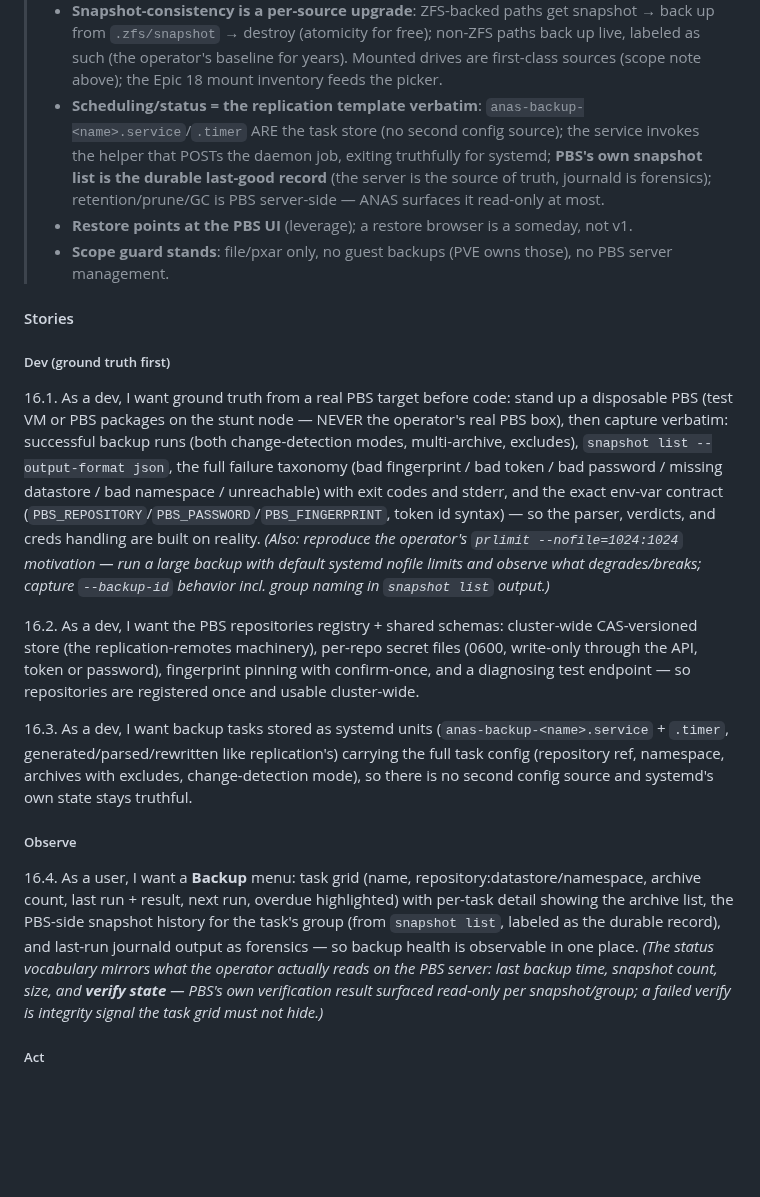
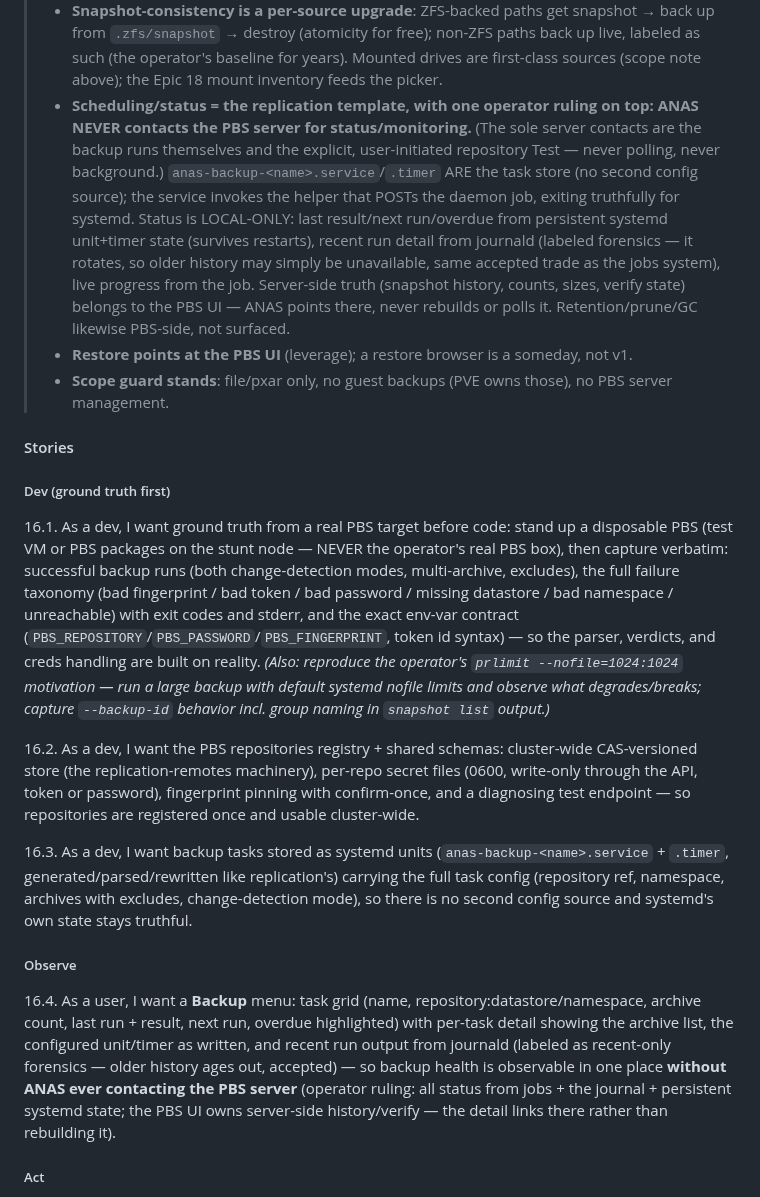
Before and after one commit to ccebelenski/anas, a Markdown page: docs/EPICS.md, the part around the change. GitHub-like rendering; blank space fills up the shorter version.

Commit message:
docs: Epic 16 ruling — status is local-only (jobs + journal + persistent systemd state); ANAS never polls the PBS server
Co-Authored-By: Claude Fable 5 <noreply@anthropic.com>

```diff
--- a/docs/EPICS.md
+++ b/docs/EPICS.md
@@ -601,21 +601,21 @@ and schedules* the client invocation and surfaces status.
 > - **Auth is a per-repository user choice: API token OR username+password.** UI copy recommends tokens (scoped, revocable) but both are first-class. Secret in a per-repo root-only 0600 file under `/etc/anas/creds/`, injected via environment (`PBS_PASSWORD`) — never argv, never a world-readable script (the one thing the operator's cron script did wrong, per the operator).
 > - **`--change-detection-mode` is a per-task choice, not a forced default**: the client's default (data/block) mode vs `metadata`. Honest guidance in the UI — metadata re-scans many-small-file trees faster; the operator's field experience is that default mode holds up well, especially for big backups. No pretending one is universally optimal.
 > - **Snapshot-consistency is a per-source upgrade**: ZFS-backed paths get snapshot → back up from `.zfs/snapshot` → destroy (atomicity for free); non-ZFS paths back up live, labeled as such (the operator's baseline for years). Mounted drives are first-class sources (scope note above); the Epic 18 mount inventory feeds the picker.
-> - **Scheduling/status = the replication template verbatim**: `anas-backup-<name>.service`/`.timer` ARE the task store (no second config source); the service invokes the helper that POSTs the daemon job, exiting truthfully for systemd; **PBS's own snapshot list is the durable last-good record** (the server is the source of truth, journald is forensics); retention/prune/GC is PBS server-side — ANAS surfaces it read-only at most.
+> - **Scheduling/status = the replication template, with one operator ruling on top: ANAS NEVER contacts the PBS server for status/monitoring.** (The sole server contacts are the backup runs themselves and the explicit, user-initiated repository Test — never polling, never background.) `anas-backup-<name>.service`/`.timer` ARE the task store (no second config source); the service invokes the helper that POSTs the daemon job, exiting truthfully for systemd. Status is LOCAL-ONLY: last result/next run/overdue from persistent systemd unit+timer state (survives restarts), recent run detail from journald (labeled forensics — it rotates, so older history may simply be unavailable, same accepted trade as the jobs system), live progress from the job. Server-side truth (snapshot history, counts, sizes, verify state) belongs to the PBS UI — ANAS points there, never rebuilds or polls it. Retention/prune/GC likewise PBS-side, not surfaced.
 > - **Restore points at the PBS UI** (leverage); a restore browser is a someday, not v1.
 > - **Scope guard stands**: file/pxar only, no guest backups (PVE owns those), no PBS server management.
 
 #### Stories
 
 ##### Dev (ground truth first)
-16.1. As a dev, I want ground truth from a real PBS target before code: stand up a disposable PBS (test VM or PBS packages on the stunt node — NEVER the operator's real PBS box), then capture verbatim: successful backup runs (both change-detection modes, multi-archive, excludes), `snapshot list --output-format json`, the full failure taxonomy (bad fingerprint / bad token / bad password / missing datastore / bad namespace / unreachable) with exit codes and stderr, and the exact env-var contract (`PBS_REPOSITORY`/`PBS_PASSWORD`/`PBS_FINGERPRINT`, token id syntax) — so the parser, verdicts, and creds handling are built on reality. *(Also: reproduce the operator's `prlimit --nofile=1024:1024` motivation — run a large backup with default systemd nofile limits and observe what degrades/breaks; capture `--backup-id` behavior incl. group naming in `snapshot list` output.)*
+16.1. As a dev, I want ground truth from a real PBS target before code: stand up a disposable PBS (test VM or PBS packages on the stunt node — NEVER the operator's real PBS box), then capture verbatim: successful backup runs (both change-detection modes, multi-archive, excludes), the full failure taxonomy (bad fingerprint / bad token / bad password / missing datastore / bad namespace / unreachable) with exit codes and stderr, and the exact env-var contract (`PBS_REPOSITORY`/`PBS_PASSWORD`/`PBS_FINGERPRINT`, token id syntax) — so the parser, verdicts, and creds handling are built on reality. *(Also: reproduce the operator's `prlimit --nofile=1024:1024` motivation — run a large backup with default systemd nofile limits and observe what degrades/breaks; capture `--backup-id` behavior incl. group naming in `snapshot list` output.)*
 
 16.2. As a dev, I want the PBS repositories registry + shared schemas: cluster-wide CAS-versioned store (the replication-remotes machinery), per-repo secret files (0600, write-only through the API, token or password), fingerprint pinning with confirm-once, and a diagnosing test endpoint — so repositories are registered once and usable cluster-wide.
 
 16.3. As a dev, I want backup tasks stored as systemd units (`anas-backup-<name>.service` + `.timer`, generated/parsed/rewritten like replication's) carrying the full task config (repository ref, namespace, archives with excludes, change-detection mode), so there is no second config source and systemd's own state stays truthful.
 
 ##### Observe
-16.4. As a user, I want a **Backup** menu: task grid (name, repository:datastore/namespace, archive count, last run + result, next run, overdue highlighted) with per-task detail showing the archive list, the PBS-side snapshot history for the task's group (from `snapshot list`, labeled as the durable record), and last-run journald output as forensics — so backup health is observable in one place. *(The status vocabulary mirrors what the operator actually reads on the PBS server: last backup time, snapshot count, size, and **verify state** — PBS's own verification result surfaced read-only per snapshot/group; a failed verify is integrity signal the task grid must not hide.)*
+16.4. As a user, I want a **Backup** menu: task grid (name, repository:datastore/namespace, archive count, last run + result, next run, overdue highlighted) with per-task detail showing the archive list, the configured unit/timer as written, and recent run output from journald (labeled as recent-only forensics — older history ages out, accepted) — so backup health is observable in one place **without ANAS ever contacting the PBS server** (operator ruling: all status from jobs + the journal + persistent systemd state; the PBS UI owns server-side history/verify — the detail links there rather than rebuilding it).
 
 ##### Act
 16.5. As a user, I want to create/edit/disable/delete backup tasks — pick a repository + namespace, add 1..N archives (name, path from the free-typed path or the datasets/shares/mounts pickers, per-archive excludes), choose schedule and change-detection mode, Run Now with job progress — so my hand-rolled cron jobs become managed, observable tasks. *(Suggested-defaults nicety: offer an `etc.pxar:/etc` host-config archive in the new-task dialog — the operator's own habit worth spreading.)*
```
